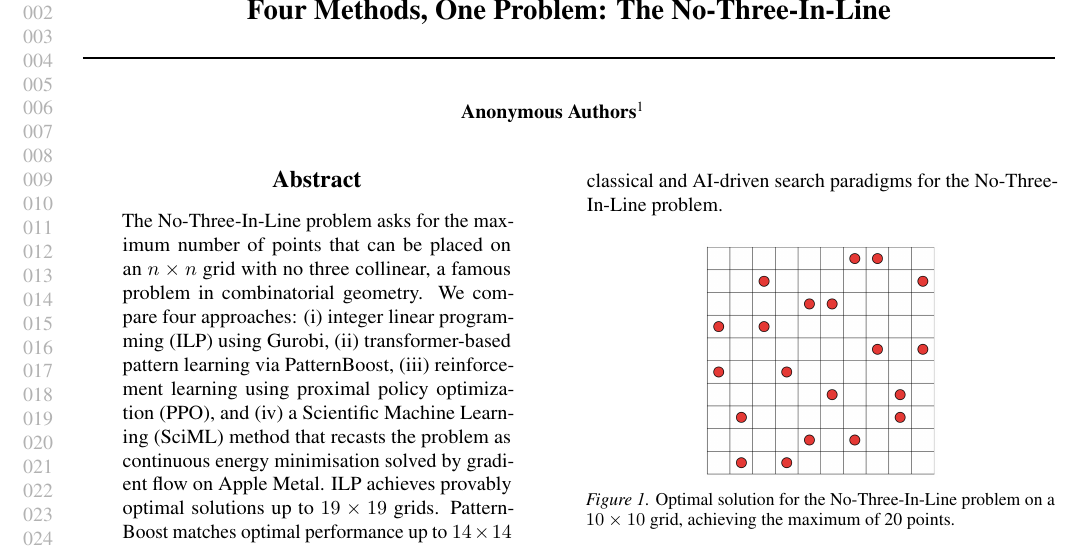
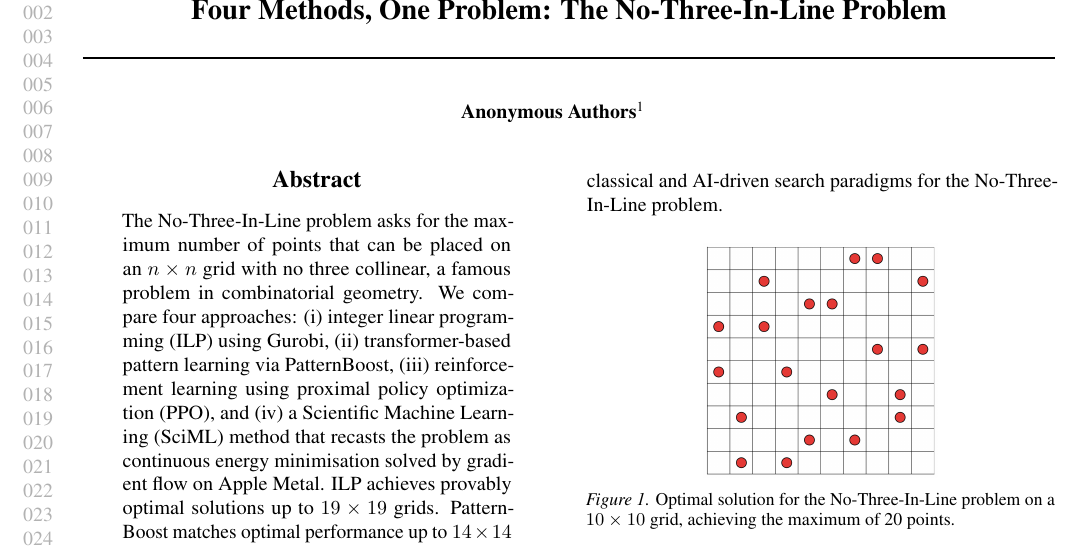
Before and after one commit to pranav-ramanathan/n3l-AI4Math, a LaTeX paper (paper.tex): part of page 1 of 13, cut so that both start at the same text. Compiled offline with pdfLaTeX.

Commit message:
Update Title

```diff
--- a/paper.tex
+++ b/paper.tex
@@ -47,12 +47,12 @@
 \setlength{\emergencystretch}{1em}
 
 
-\icmltitlerunning{Four Methods, One Problem: The No-Three-In-Line}
+\icmltitlerunning{Four Methods, One Problem: The No-Three-In-Line Problem}
 
 \begin{document}
 
 \twocolumn[
-  \icmltitle{Four Methods, One Problem: The No-Three-In-Line}
+  \icmltitle{Four Methods, One Problem: The No-Three-In-Line Problem}
   \begin{icmlauthorlist}
     \icmlauthor{Pranav Ramanathan}{qmul}
     \icmlauthor{Thomas Prellberg}{qmul}
```
